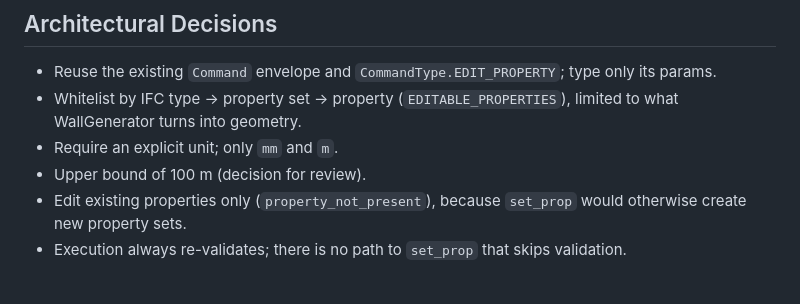
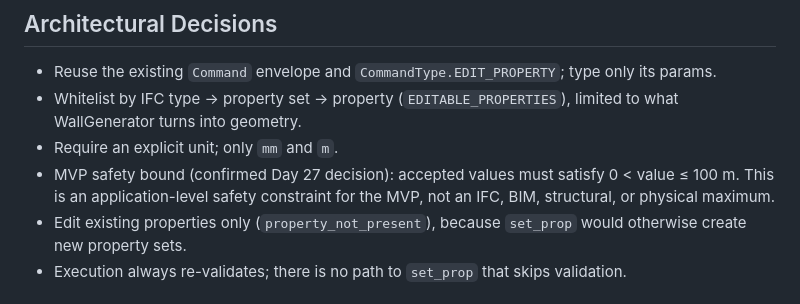
Before and after one commit to alighaliarch-stack/openbim-studio, a Markdown page: Steps/Day-27-ai-command-contract.md, the part around the change. Rendered like a GitHub page.

Commit message:
Day 27: Record MVP safety bound decision
Co-Authored-By: Claude Opus 5.5 <noreply@anthropic.com>

```diff
--- a/Steps/Day-27-ai-command-contract.md
+++ b/Steps/Day-27-ai-command-contract.md
@@ -109,7 +109,7 @@ Mutation check (on a throwaway copy): removing the finite check, accepting `cm`,
 - Reuse the existing `Command` envelope and `CommandType.EDIT_PROPERTY`; type only its params.
 - Whitelist by IFC type → property set → property (`EDITABLE_PROPERTIES`), limited to what WallGenerator turns into geometry.
 - Require an explicit unit; only `mm` and `m`.
-- Upper bound of 100 m (decision for review).
+- MVP safety bound (confirmed Day 27 decision): accepted values must satisfy 0 < value ≤ 100 m. This is an application-level safety constraint for the MVP, not an IFC, BIM, structural, or physical maximum.
 - Edit existing properties only (`property_not_present`), because `set_prop` would otherwise create new property sets.
 - Execution always re-validates; there is no path to `set_prop` that skips validation.
 
```
